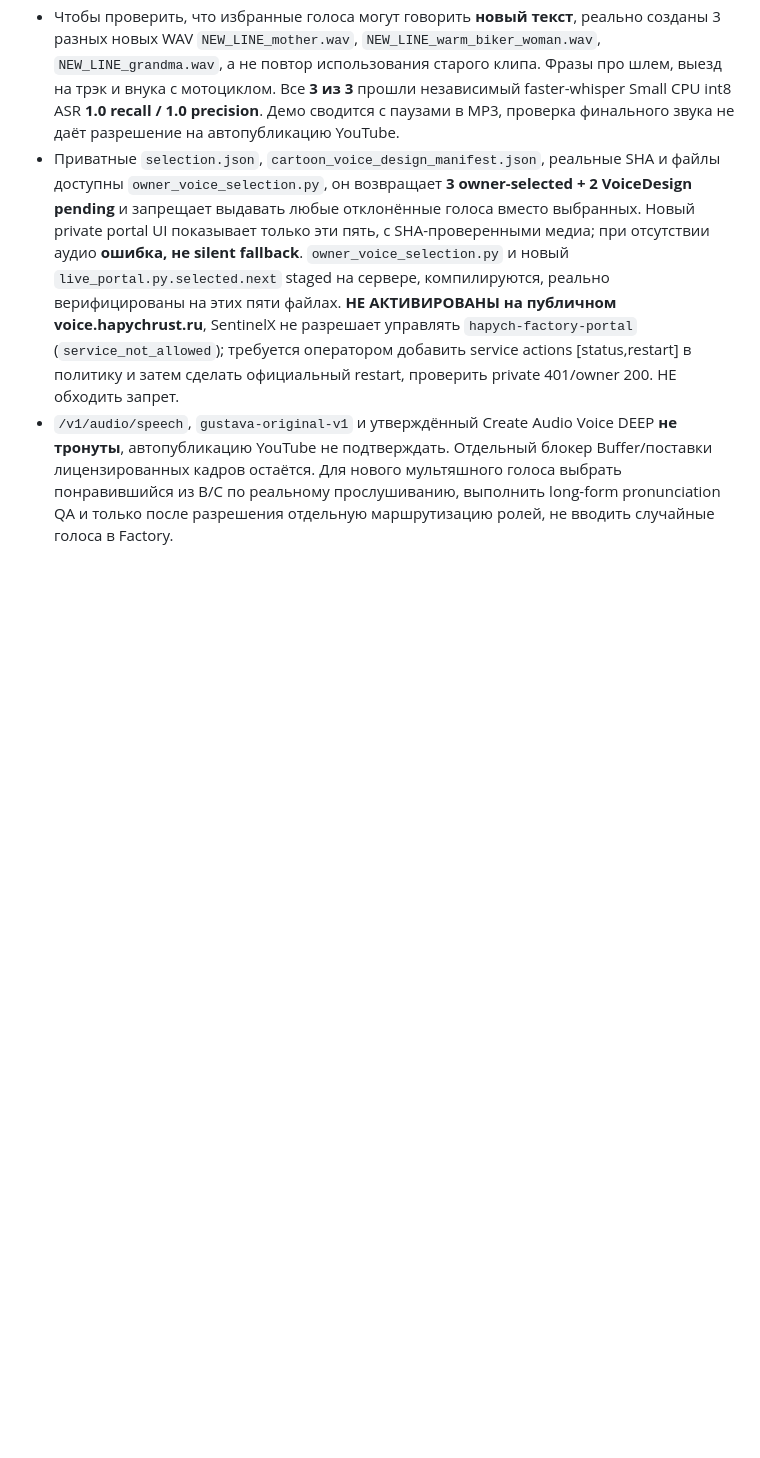
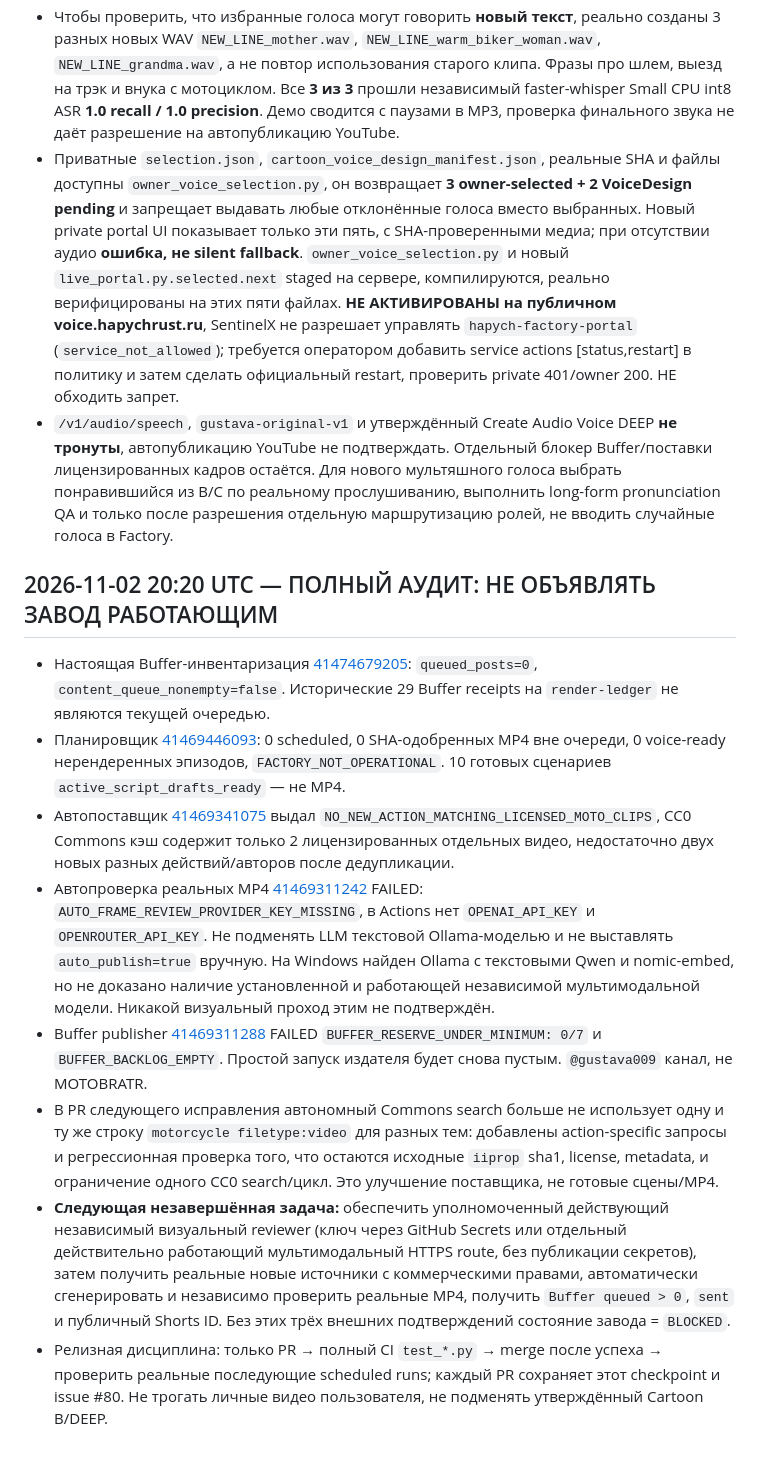
Before and after one commit to GUSTAVA009/moto-shorts-cloud, a Markdown page: docs/FACTORY_RECOVERY_CHECKPOINT_RU.md, the part around the change. Rendered like a GitHub page; blank space fills up the shorter version.

Commit message:
Record exact failing autonomous factory stage and next non-manual recovery step

```diff
--- a/docs/FACTORY_RECOVERY_CHECKPOINT_RU.md
+++ b/docs/FACTORY_RECOVERY_CHECKPOINT_RU.md
@@ -210,3 +210,13 @@ _Примечание: авторский Deep голос ещё не прошё
 - Чтобы проверить, что избранные голоса могут говорить **новый текст**, реально созданы 3 разных новых WAV `NEW_LINE_mother.wav`, `NEW_LINE_warm_biker_woman.wav`, `NEW_LINE_grandma.wav`, а не повтор использования старого клипа. Фразы про шлем, выезд на трэк и внука с мотоциклом. Все **3 из 3** прошли независимый faster-whisper Small CPU int8 ASR **1.0 recall / 1.0 precision**. Демо сводится с паузами в MP3, проверка финального звука не даёт разрешение на автопубликацию YouTube.
 - Приватные `selection.json`, `cartoon_voice_design_manifest.json`, реальные SHA и файлы доступны `owner_voice_selection.py`, он возвращает **3 owner-selected + 2 VoiceDesign pending** и запрещает выдавать любые отклонённые голоса вместо выбранных. Новый private portal UI показывает только эти пять, с SHA-проверенными медиа; при отсутствии аудио **ошибка, не silent fallback**. `owner_voice_selection.py` и новый `live_portal.py.selected.next` staged на сервере, компилируются, реально верифицированы на этих пяти файлах. **НЕ АКТИВИРОВАНЫ на публичном voice.hapychrust.ru**, SentinelX не разрешает управлять `hapych-factory-portal` (`service_not_allowed`); требуется оператором добавить service actions [status,restart] в политику и затем сделать официальный restart, проверить private 401/owner 200. НЕ обходить запрет.
 - `/v1/audio/speech`, `gustava-original-v1` и утверждённый Create Audio Voice DEEP **не тронуты**, автопубликацию YouTube не подтверждать. Отдельный блокер Buffer/поставки лицензированных кадров остаётся. Для нового мультяшного голоса выбрать понравившийся из B/C по реальному прослушиванию, выполнить long-form pronunciation QA и только после разрешения отдельную маршрутизацию ролей, не вводить случайные голоса в Factory.
+
+## 2026-11-02 20:20 UTC — ПОЛНЫЙ АУДИТ: НЕ ОБЪЯВЛЯТЬ ЗАВОД РАБОТАЮЩИМ
+- Настоящая Buffer-инвентаризация [41474679205](https://github.com/GUSTAVA009/moto-shorts-cloud/actions/runs/41474679205): `queued_posts=0`, `content_queue_nonempty=false`. Исторические 29 Buffer receipts на `render-ledger` не являются текущей очередью.
+- Планировщик [41469446093](https://github.com/GUSTAVA009/moto-shorts-cloud/actions/runs/41469446093): 0 scheduled, 0 SHA-одобренных MP4 вне очереди, 0 voice-ready нерендеренных эпизодов, `FACTORY_NOT_OPERATIONAL`. 10 готовых сценариев `active_script_drafts_ready` — не MP4.
+- Автопоставщик [41469341075](https://github.com/GUSTAVA009/moto-shorts-cloud/actions/runs/41469341075) выдал `NO_NEW_ACTION_MATCHING_LICENSED_MOTO_CLIPS`, CC0 Commons кэш содержит только 2 лицензированных отдельных видео, недостаточно двух новых разных действий/авторов после дедупликации.
+- Автопроверка реальных MP4 [41469311242](https://github.com/GUSTAVA009/moto-shorts-cloud/actions/runs/41469311242) FAILED: `AUTO_FRAME_REVIEW_PROVIDER_KEY_MISSING`, в Actions нет `OPENAI_API_KEY` и `OPENROUTER_API_KEY`. Не подменять LLM текстовой Ollama-моделью и не выставлять `auto_publish=true` вручную. На Windows найден Ollama с текстовыми Qwen и nomic-embed, но не доказано наличие установленной и работающей независимой мультимодальной модели. Никакой визуальный проход этим не подтверждён.
+- Buffer publisher [41469311288](https://github.com/GUSTAVA009/moto-shorts-cloud/actions/runs/41469311288) FAILED `BUFFER_RESERVE_UNDER_MINIMUM: 0/7` и `BUFFER_BACKLOG_EMPTY`. Простой запуск издателя будет снова пустым. `@gustava009` канал, не MOTOBRATR.
+- В PR следующего исправления автономный Commons search больше не использует одну и ту же строку `motorcycle filetype:video` для разных тем: добавлены action-specific запросы и регрессионная проверка того, что остаются исходные `iiprop` sha1, license, metadata, и ограничение одного CC0 search/цикл. Это улучшение поставщика, не готовые сцены/MP4.
+- **Следующая незавершённая задача:** обеспечить уполномоченный действующий независимый визуальный reviewer (ключ через GitHub Secrets или отдельный действительно работающий мультимодальный HTTPS route, без публикации секретов), затем получить реальные новые источники с коммерческими правами, автоматически сгенерировать и независимо проверить реальные MP4, получить `Buffer queued > 0`, `sent` и публичный Shorts ID. Без этих трёх внешних подтверждений состояние завода = `BLOCKED`.
+- Релизная дисциплина: только PR → полный CI `test_*.py` → merge после успеха → проверить реальные последующие scheduled runs; каждый PR сохраняет этот checkpoint и issue #80. Не трогать личные видео пользователя, не подменять утверждённый Cartoon B/DEEP.
```
